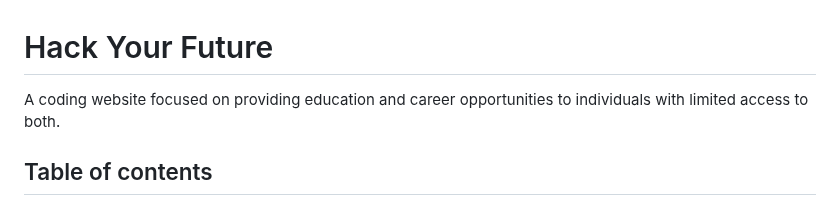
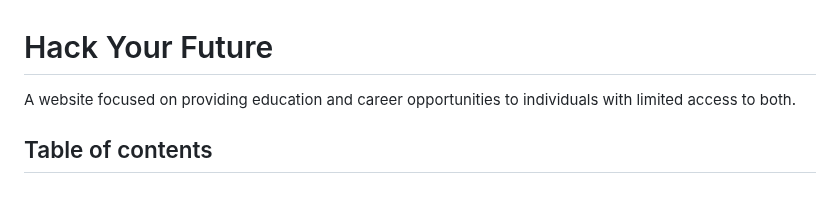
Before and after one commit to BF-FrontEnd-class-2025/group-3-HYF, a Markdown page: README.md, the part around the change. GitHub-like rendering.

Commit message:
edited text

```diff
--- a/README.md
+++ b/README.md
@@ -1,6 +1,6 @@
 # Hack Your Future
 
-A coding website focused on providing education and career opportunities to
+A website focused on providing education and career opportunities to
 individuals with limited access to both.
 
 ## Table of contents
```
